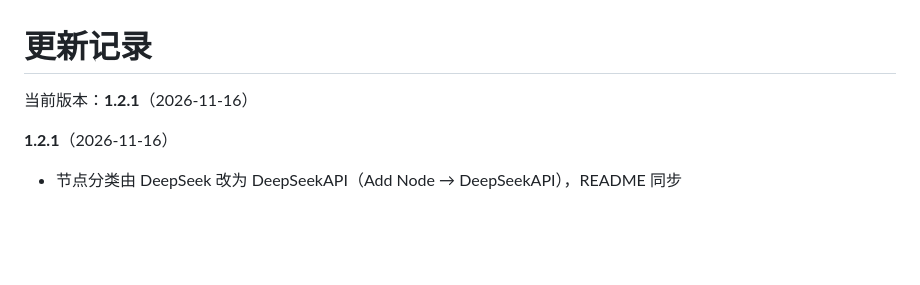
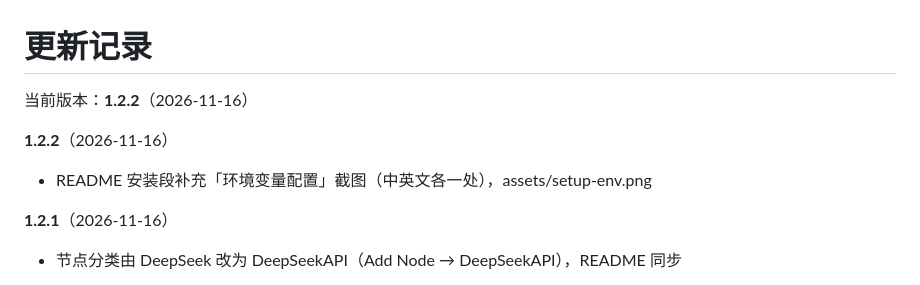
Before and after one commit to lingdle/Comfy-DeepSeekAPI, a Markdown page: CHANGELOG.md, the part around the change. GitHub-like rendering; blank space fills up the shorter version.

```diff
--- a/CHANGELOG.md
+++ b/CHANGELOG.md
@@ -1,6 +1,10 @@
 # 更新记录
 
-当前版本：**1.2.1**（2026-11-16）
+当前版本：**1.2.2**（2026-11-16）
+
+**1.2.2**（2026-11-16）
+
+- README 安装段补充「环境变量配置」截图（中英文各一处），assets/setup-env.png
 
 **1.2.1**（2026-11-16）
 
```
Also changed, not shown: README.md (+4 -0 lines), assets/setup-env.png (added), 2 other files.
